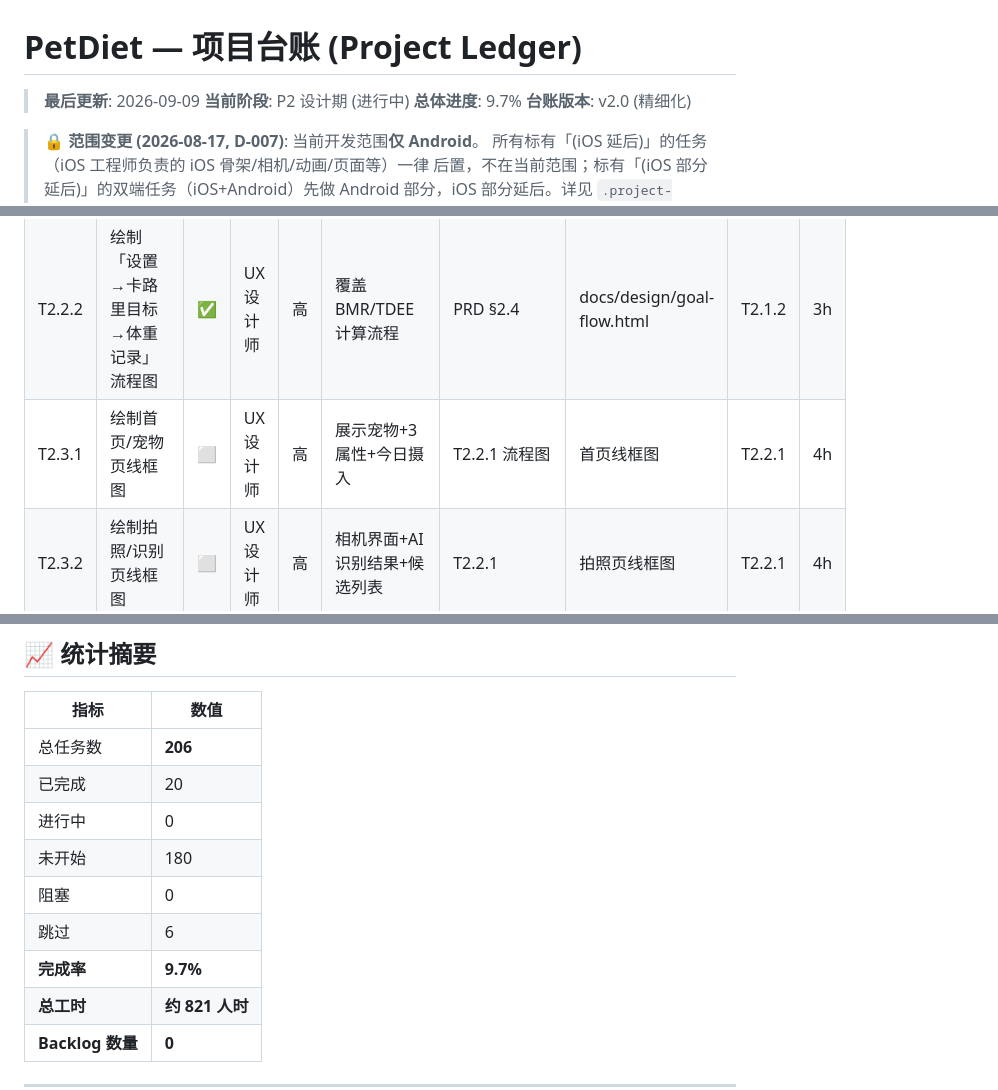
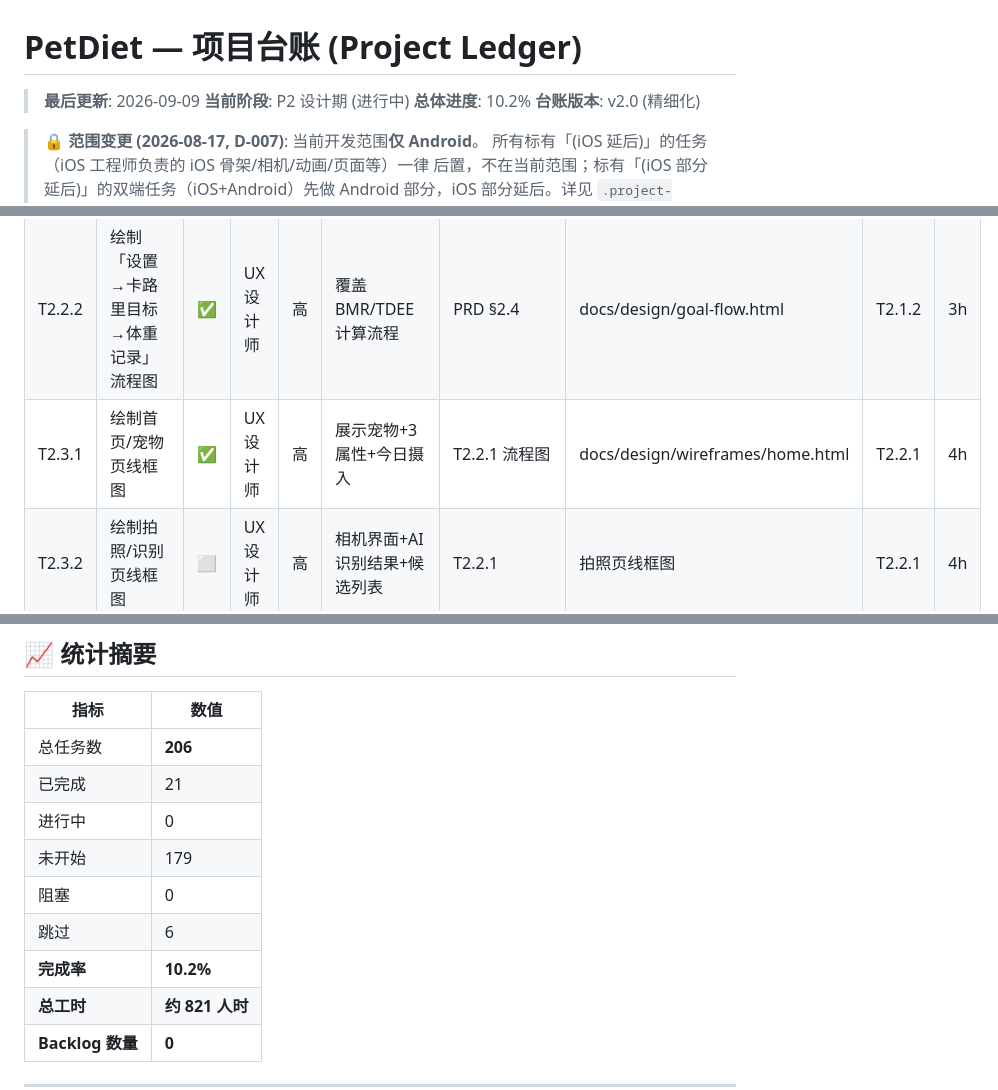
Before and after one commit to alecong032/PetDiet, a Markdown page: docs/ledger/LEDGER.md, 3 parts joined by grey strips. GitHub-like rendering.

Commit message:
docs(LEDGER): T2.3.1 完成标记，P2 29%

```diff
--- a/docs/ledger/LEDGER.md
+++ b/docs/ledger/LEDGER.md
@@ -2,7 +2,7 @@
 
 > **最后更新**: 2026-09-09
 > **当前阶段**: P2 设计期 (进行中)
-> **总体进度**: 9.7%
+> **总体进度**: 10.2%
 > **台账版本**: v2.0 (精细化)
 
 > 🔒 **范围变更 (2026-08-17, D-007)**: 当前开发范围**仅 Android**。
@@ -104,7 +104,7 @@
 | T2.1.2 | 定义页面层级和导航方式（iOS 部分延后：先 Android 平台规范） | ✅ | UX 设计师 | 高 | 导航方式符合 iOS/Android 平台规范 | T2.1.1 IA | 导航方案文档 | T2.1.1 | 3h |
 | T2.2.1 | 绘制「拍照→识别→喂食」核心流程图 | ✅ | UX 设计师 | 高 | 覆盖正常流程和异常流程 | PRD §2.3 | docs/design/core-flow.html | T2.1.2 | 4h |
 | T2.2.2 | 绘制「设置→卡路里目标→体重记录」流程图 | ✅ | UX 设计师 | 高 | 覆盖 BMR/TDEE 计算流程 | PRD §2.4 | docs/design/goal-flow.html | T2.1.2 | 3h |
-| T2.3.1 | 绘制首页/宠物页线框图 | ⬜ | UX 设计师 | 高 | 展示宠物+3 属性+今日摄入 | T2.2.1 流程图 | 首页线框图 | T2.2.1 | 4h |
+| T2.3.1 | 绘制首页/宠物页线框图 | ✅ | UX 设计师 | 高 | 展示宠物+3 属性+今日摄入 | T2.2.1 流程图 | docs/design/wireframes/home.html | T2.2.1 | 4h |
 | T2.3.2 | 绘制拍照/识别页线框图 | ⬜ | UX 设计师 | 高 | 相机界面+AI 识别结果+候选列表 | T2.2.1 | 拍照页线框图 | T2.2.1 | 4h |
 | T2.3.3 | 绘制喂食/确认页线框图 | ⬜ | UX 设计师 | 高 | 食物详情+喂食按钮+反馈区 | T2.2.1 | 喂食页线框图 | T2.2.1 | 3h |
 | T2.3.4 | 绘制统计/体重记录页线框图 | ⬜ | UX 设计师 | 高 | 日/周统计+体重趋势图 | T2.2.2 | 统计页线框图 | T2.2.2 | 4h |
@@ -383,12 +383,12 @@
 | 指标 | 数值 |
 |------|------|
 | 总任务数 | **206** |
-| 已完成 | 20 |
+| 已完成 | 21 |
 | 进行中 | 0 |
-| 未开始 | 180 |
+| 未开始 | 179 |
 | 阻塞 | 0 |
 | 跳过 | 6 |
-| **完成率** | **9.7%** |
+| **完成率** | **10.2%** |
 | **总工时** | **约 821 人时** |
 | **Backlog 数量** | **0** |
 
```
Also changed, not shown: other parts of docs/ledger/LEDGER.md (+2 -1 lines).
